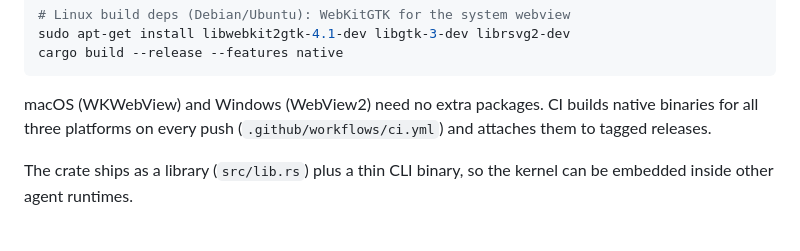
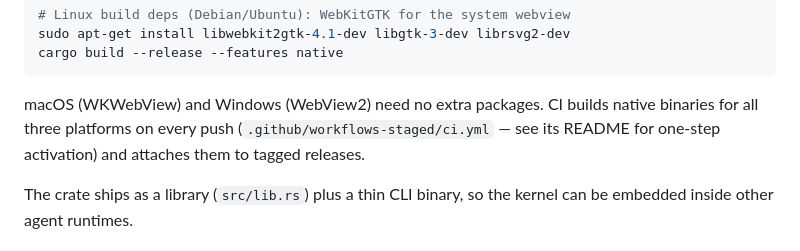
Before and after one commit to AmirrezaFarnamTaheri/TokenOS, a Markdown page: README.md, the part around the change. GitHub-like rendering.

Commit message:
docs: point README at staged workflow path

```diff
--- a/README.md
+++ b/README.md
@@ -176,7 +176,7 @@ cargo build --release --features native
 
 macOS (WKWebView) and Windows (WebView2) need no extra packages. CI builds
 native binaries for all three platforms on every push
-(`.github/workflows/ci.yml`) and attaches them to tagged releases.
+(`.github/workflows-staged/ci.yml` — see its README for one-step activation) and attaches them to tagged releases.
 
 The crate ships as a library (`src/lib.rs`) plus a thin CLI binary, so the
 kernel can be embedded inside other agent runtimes.
```
